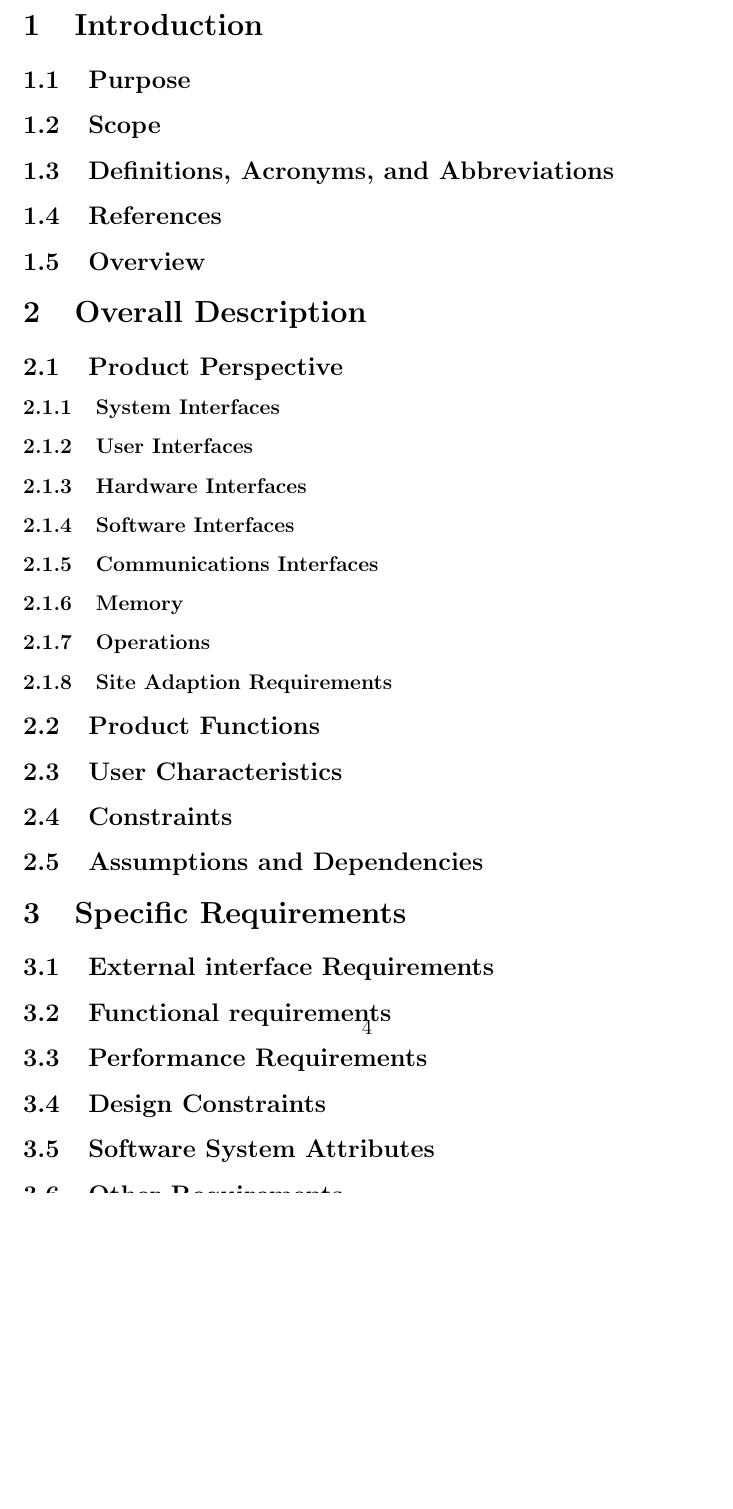
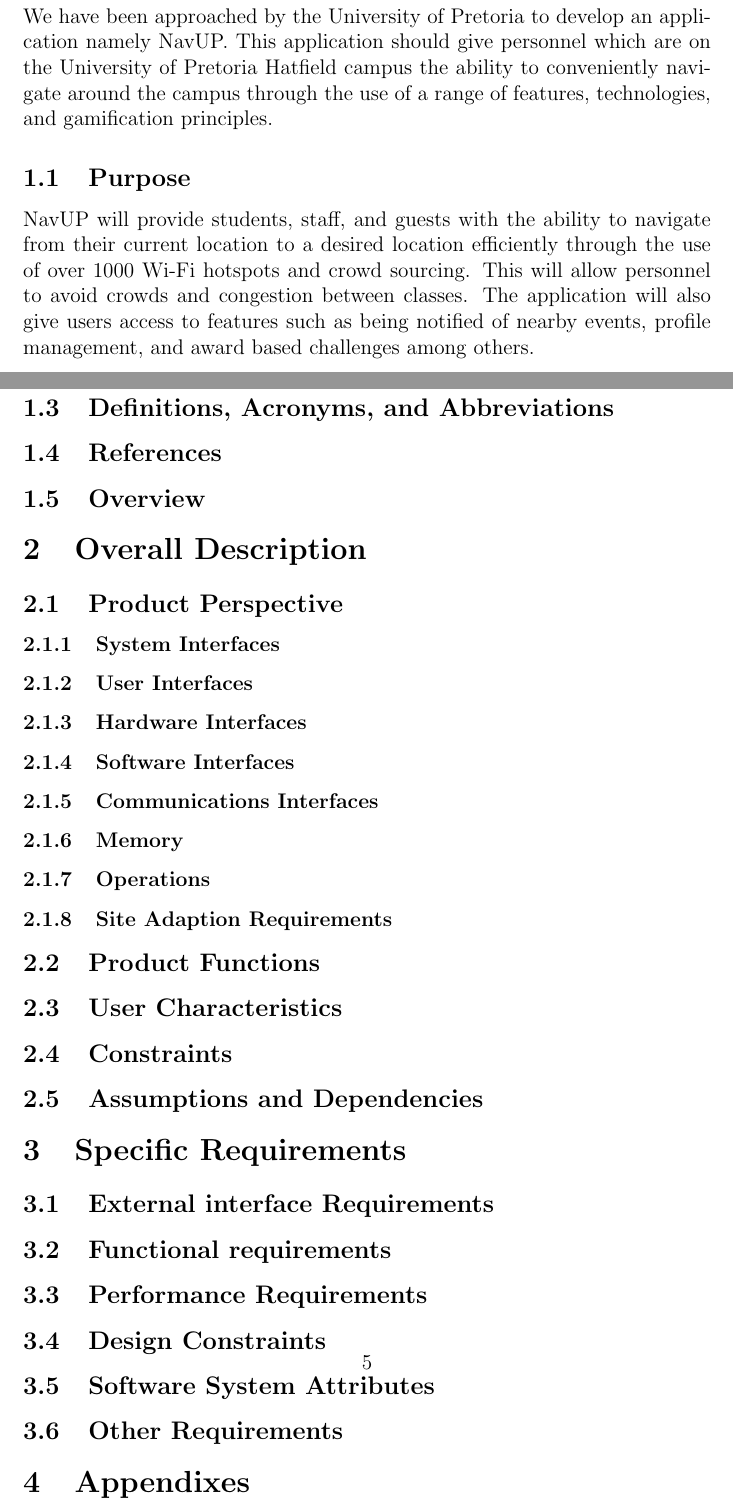
Before and after one commit to MarnoH/YellowTeamRoundOne, a LaTeX document (Latex SRS Document/Yellow - SRS.tex): part of page 4 of 4 before the commit and two parts of pages 3 and 5 of 5 after it, the two joined at a grey line, cut at the place of the change, the shorter picture padded with empty space. Compiled offline with pdfLaTeX.

Commit message:
Added SRS new content to section
Added content to the following subsections: Introduction and purpose

```diff
--- a/Latex SRS Document/Yellow - SRS.tex
+++ b/Latex SRS Document/Yellow - SRS.tex
@@ -31,10 +31,12 @@
 	\tableofcontents
 	\newpage
 	\section{Introduction}
+		We have been approached by the University of Pretoria to develop an application namely NavUP. This application should give personnel which are on the University of Pretoria Hatfield campus the ability to conveniently navigate around the campus through the use of a range of features, technologies, and gamification principles.
 
 	\subsection{Purpose}
+		NavUP will provide students, staff, and guests with the ability to navigate from their current location to a desired location efficiently through the use of over 1000 Wi-Fi hotspots and crowd sourcing. This will allow personnel to avoid crowds and congestion between classes. The application will also give users access to features such as being notified of nearby events, profile management, and award based challenges among others.
+	\subsection{Scope}
 
-	\subsection{Scope}
 	\subsection{Definitions, Acronyms, and Abbreviations}
 	\subsection{References}
 	\subsection{Overview}
```
Also changed, not shown: 3 other files.
